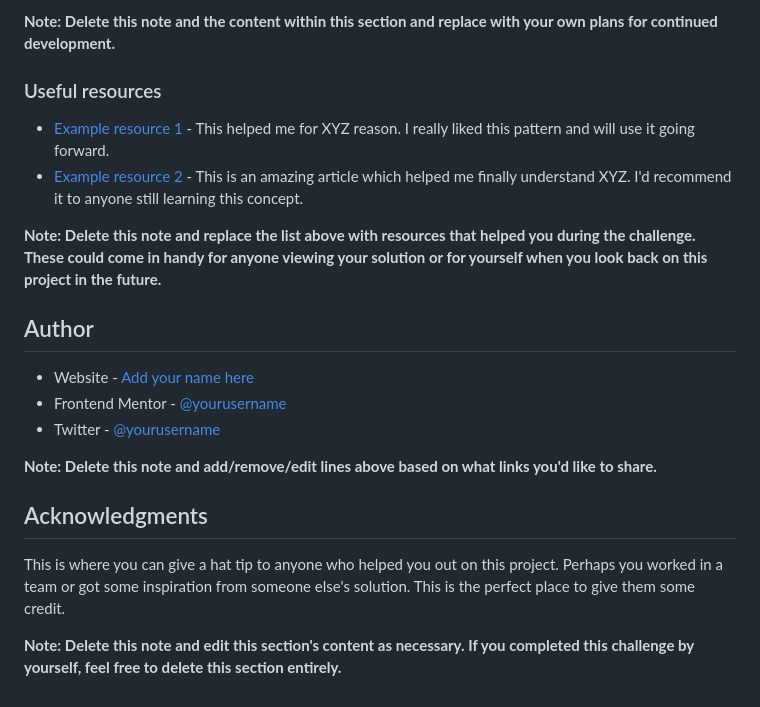
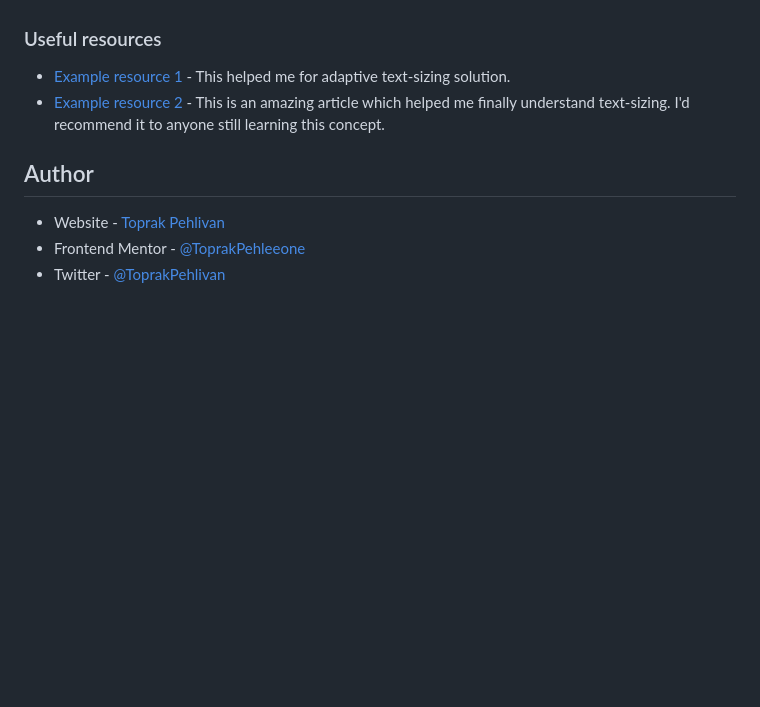
Before and after one commit to ToprakPehleeone/blog-preview-card-project, a Markdown page: README-template.md, the part around the change printed below. Rendered like a GitHub page; blank space fills up the shorter version.

```diff
--- a/README-template.md
+++ b/README-template.md
@@ -88,23 +59,14 @@ Use this section to outline areas that you want to continue focusing on in futur
 
-**Note: Delete this note and the content within this section and replace with your own plans for continued development.**
 
 ### Useful resources
 
-- [Example resource 1](https://www.example.com) - This helped me for XYZ reason. I really liked this pattern and will use it going forward.
-- [Example resource 2](https://www.example.com) - This is an amazing article which helped me finally understand XYZ. I'd recommend it to anyone still learning this concept.
+- [Example resource 1](https://stackoverflow.com/questions/19917578/text-automatically-resizes-without-media-queries-responsive-design) - This helped me for adaptive text-sizing solution.
+- [Example resource 2](https://dev.to/vulcanwm/responsive-text-without-media-queries-4enc) - This is an amazing article which helped me finally understand text-sizing. I'd recommend it to anyone still learning this concept.
 
-**Note: Delete this note and replace the list above with resources that helped you during the challenge. These could come in handy for anyone viewing your solution or for yourself when you look back on this project in the future.**
+
 
 ## Author
 
-- Website - [Add your name here](https://www.your-site.com)
-- Frontend Mentor - [@yourusername](https://www.frontendmentor.io/profile/yourusername)
-- Twitter - [@yourusername](https://www.twitter.com/yourusername)
-
-**Note: Delete this note and add/remove/edit lines above based on what links you'd like to share.**
-
-## Acknowledgments
-
-This is where you can give a hat tip to anyone who helped you out on this project. Perhaps you worked in a team or got some inspiration from someone else's solution. This is the perfect place to give them some credit.
-
-**Note: Delete this note and edit this section's content as necessary. If you completed this challenge by yourself, feel free to delete this section entirely.**
+- Website - [Toprak Pehlivan](https://github.com/ToprakPehleeone)
+- Frontend Mentor - [@ToprakPehleeone](https://www.frontendmentor.io/profile/ToprakPehleeone)
+- Twitter - [@ToprakPehlivan](https://x.com/ToprakPehlivan)
```
Also changed, not shown: other parts of README-template.md (+8 -37 lines), blog-card-screenshot.png (added), 2 other files.
